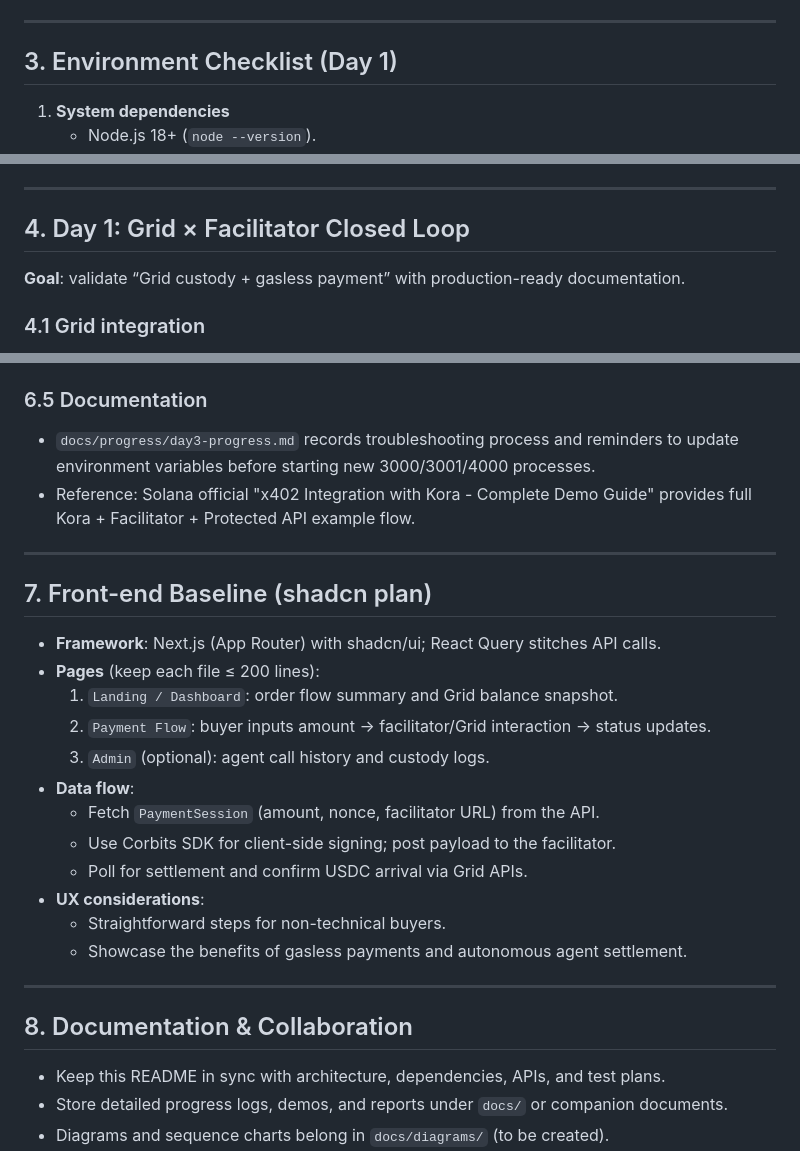
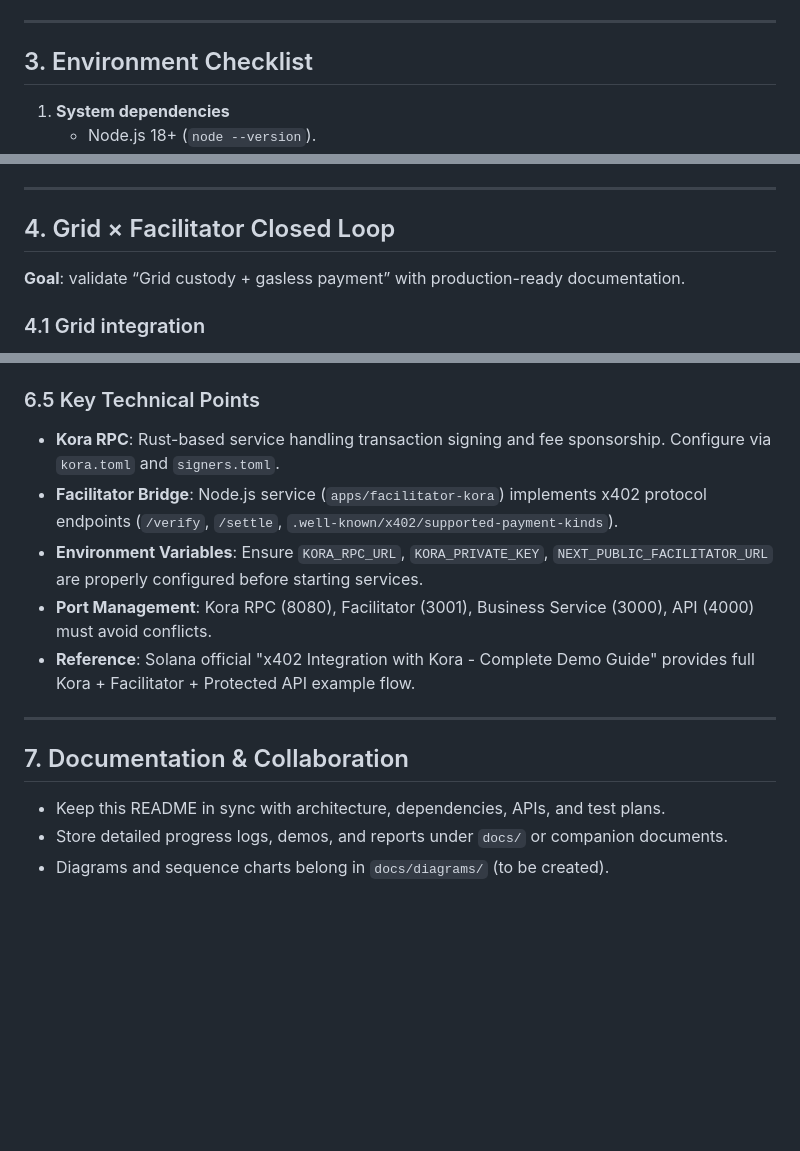
Before and after one commit to Kris77z/onepayment-x402, a Markdown page: README.md, 3 parts joined by grey strips. Rendered like a GitHub page; blank space fills up the shorter version.

Commit message:
docs: clean up README - remove Day references and frontend section

```diff
--- a/README.md
+++ b/README.md
@@ -135,7 +135,7 @@ graph TD
 
 ---
 
-## 3. Environment Checklist (Day 1)
+## 3. Environment Checklist
 
 1. **System dependencies**
    - Node.js 18+ (`node --version`).
@@ -164,7 +164,7 @@ graph TD
 
 ---
 
-## 4. Day 1: Grid × Facilitator Closed Loop
+## 4. Grid × Facilitator Closed Loop
 
 **Goal**: validate “Grid custody + gasless payment” with production-ready documentation.
 
@@ -327,31 +327,17 @@ This will:
 - `Failed to get supported payment kinds`: Facilitator not started correctly, or `.well-known/x402/supported-payment-kinds` returns 404. Check port conflicts and environment variables pointing to `apps/facilitator-kora`.
 - Kora RPC authentication failure: Check if `kora.toml` `auth` section enables API Key/HMAC. Add `KORA_API_KEY`, `KORA_HMAC_SECRET` to `.env` if needed and reference in Facilitator config.
 
-### 6.5 Documentation
+### 6.5 Key Technical Points
 
-- `docs/progress/day3-progress.md` records troubleshooting process and reminders to update environment variables before starting new 3000/3001/4000 processes.
-- Reference: Solana official "x402 Integration with Kora - Complete Demo Guide" provides full Kora + Facilitator + Protected API example flow.
+- **Kora RPC**: Rust-based service handling transaction signing and fee sponsorship. Configure via `kora.toml` and `signers.toml`.
+- **Facilitator Bridge**: Node.js service (`apps/facilitator-kora`) implements x402 protocol endpoints (`/verify`, `/settle`, `.well-known/x402/supported-payment-kinds`).
+- **Environment Variables**: Ensure `KORA_RPC_URL`, `KORA_PRIVATE_KEY`, `NEXT_PUBLIC_FACILITATOR_URL` are properly configured before starting services.
+- **Port Management**: Kora RPC (8080), Facilitator (3001), Business Service (3000), API (4000) must avoid conflicts.
+- **Reference**: Solana official "x402 Integration with Kora - Complete Demo Guide" provides full Kora + Facilitator + Protected API example flow.
 
 ---
 
-## 7. Front-end Baseline (shadcn plan)
-
-- **Framework**: Next.js (App Router) with shadcn/ui; React Query stitches API calls.
-- **Pages** (keep each file ≤ 200 lines):
-  1. `Landing / Dashboard`: order flow summary and Grid balance snapshot.
-  2. `Payment Flow`: buyer inputs amount → facilitator/Grid interaction → status updates.
-  3. `Admin` (optional): agent call history and custody logs.
-- **Data flow**:
-  - Fetch `PaymentSession` (amount, nonce, facilitator URL) from the API.
-  - Use Corbits SDK for client-side signing; post payload to the facilitator.
-  - Poll for settlement and confirm USDC arrival via Grid APIs.
-- **UX considerations**:
-  - Straightforward steps for non-technical buyers.
-  - Showcase the benefits of gasless payments and autonomous agent settlement.
-
----
-
-## 8. Documentation & Collaboration
+## 7. Documentation & Collaboration
 
 - Keep this README in sync with architecture, dependencies, APIs, and test plans.
 - Store detailed progress logs, demos, and reports under `docs/` or companion documents.
```
Also changed, not shown: other parts of README.md (+1 -1 lines).
